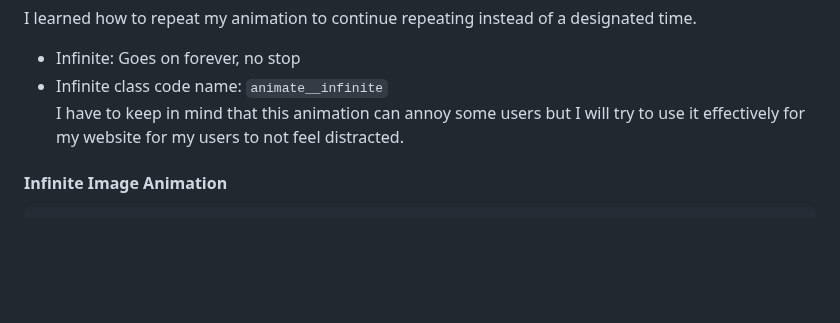
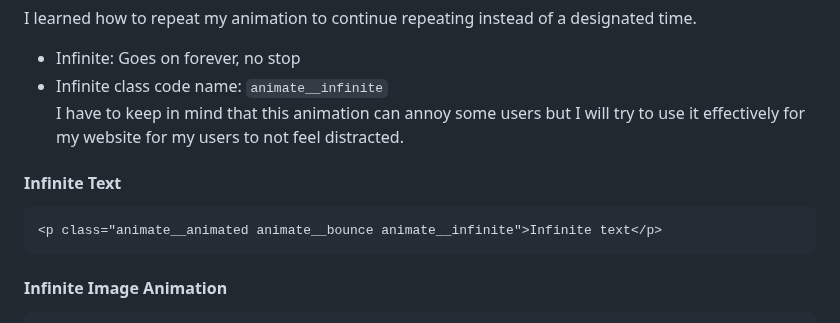
Before and after one commit to cammiw4628/sep10-freedom-project, a Markdown page: tool/learning-log.md, the part around the change. Drawn GitHub-style; blank space fills up the shorter version.

````diff
--- a/tool/learning-log.md
+++ b/tool/learning-log.md
@@ -75,6 +75,10 @@ I learned how to repeat my animation to continue repeating instead of a designat
  * Infinite class code name: `animate__infinite`
 I have to keep in mind that this animation can annoy some users but I will try to use it effectively for my website for my users to not feel distracted.
 
+#### Infinite Text
+```HTML
+<p class="animate__animated animate__bounce animate__infinite">Infinite text</p>
+```
 #### Infinite Image Animation
 ```HTML
  <img class="animate__animated animate__heartBeat animate__slower left animate__infinite sun" src="https://static.vecteezy.com/system/resources/previews/047/463/682/non_2x/cartoon-sun-transparent-background-free-png.png" id="sun" alt="sun" />
````
